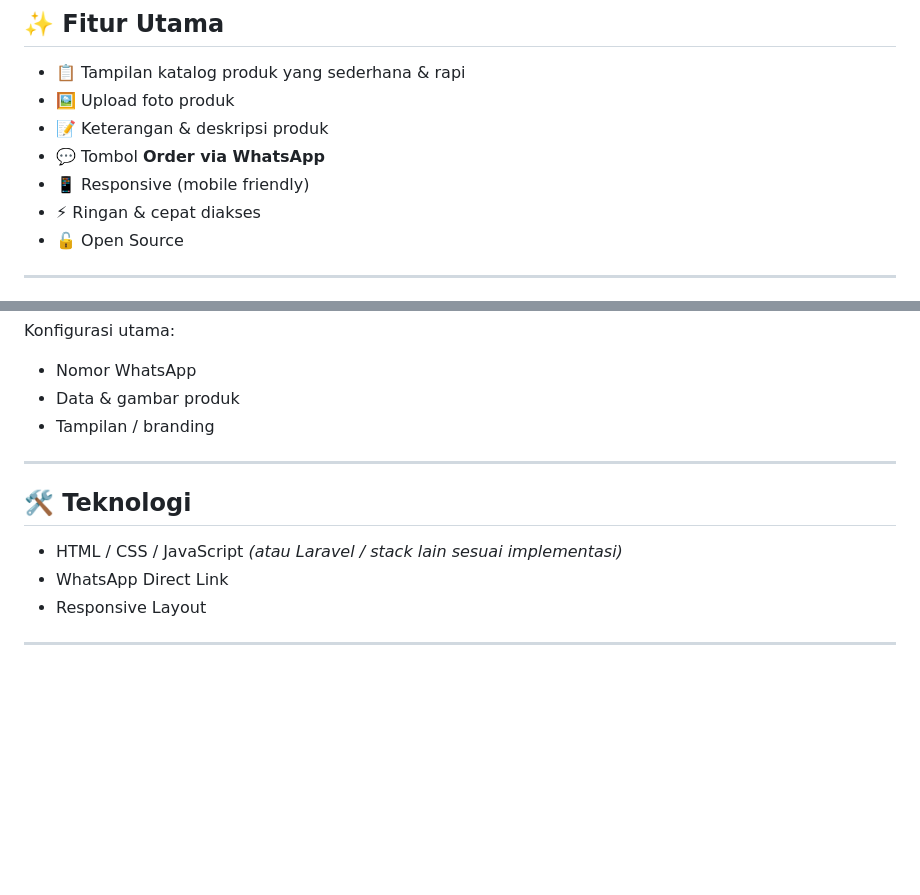
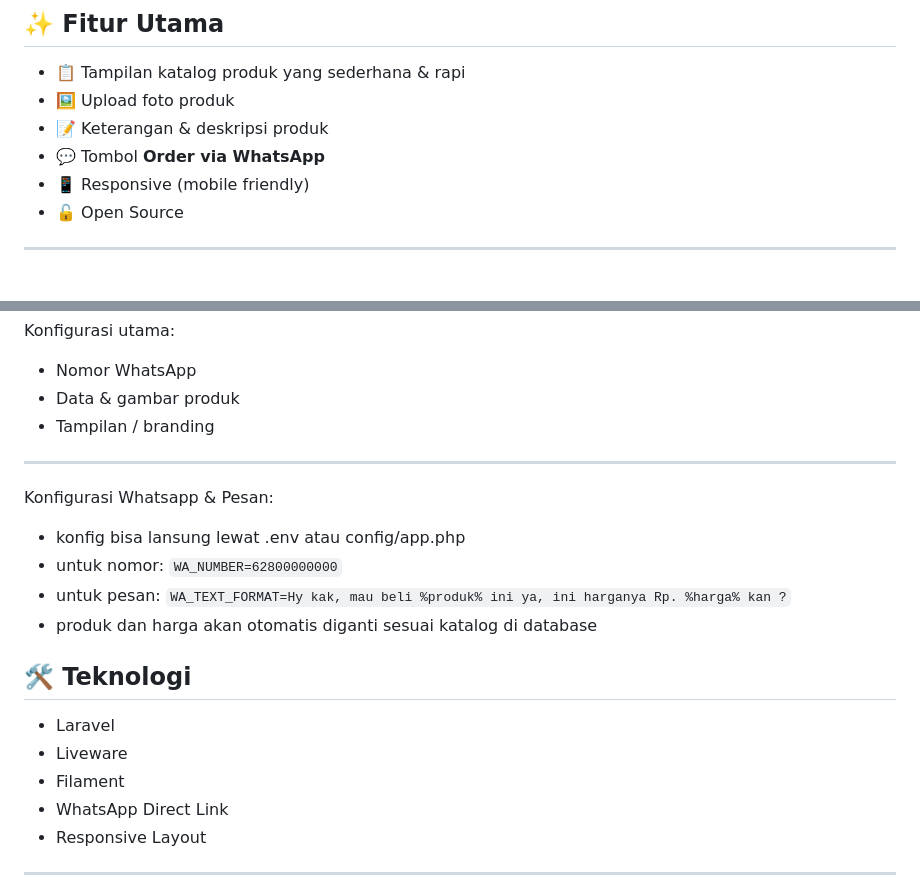
Before and after one commit to rachmanzz/catalog-web, a Markdown page: README.md, 2 parts joined by grey strips. Rendered like a GitHub page; blank space fills up the shorter version.

````diff
--- a/README.md
+++ b/README.md
@@ -21,7 +21,6 @@ Pembeli dapat melihat katalog dan langsung **melakukan pemesanan via WhatsApp**
 - 📝 Keterangan & deskripsi produk
 - 💬 Tombol **Order via WhatsApp**
 - 📱 Responsive (mobile friendly)
-- ⚡ Ringan & cepat diakses
 - 🔓 Open Source
 
 ---
@@ -76,10 +75,18 @@ Konfigurasi utama:
 
 ---
 
+Konfigurasi Whatsapp & Pesan:
+
+* konfig bisa lansung lewat .env atau config/app.php
+* untuk nomor: ```WA_NUMBER=62800000000```
+* untuk pesan: ```WA_TEXT_FORMAT=Hy kak, mau beli %produk% ini ya, ini harganya Rp. %harga% kan ?```
+* produk dan harga akan otomatis diganti sesuai katalog di database
+
 ## 🛠️ Teknologi
 
-* HTML / CSS / JavaScript
-  *(atau Laravel / stack lain sesuai implementasi)*
+* Laravel
+* Liveware
+* Filament
 * WhatsApp Direct Link
 * Responsive Layout
 
````
